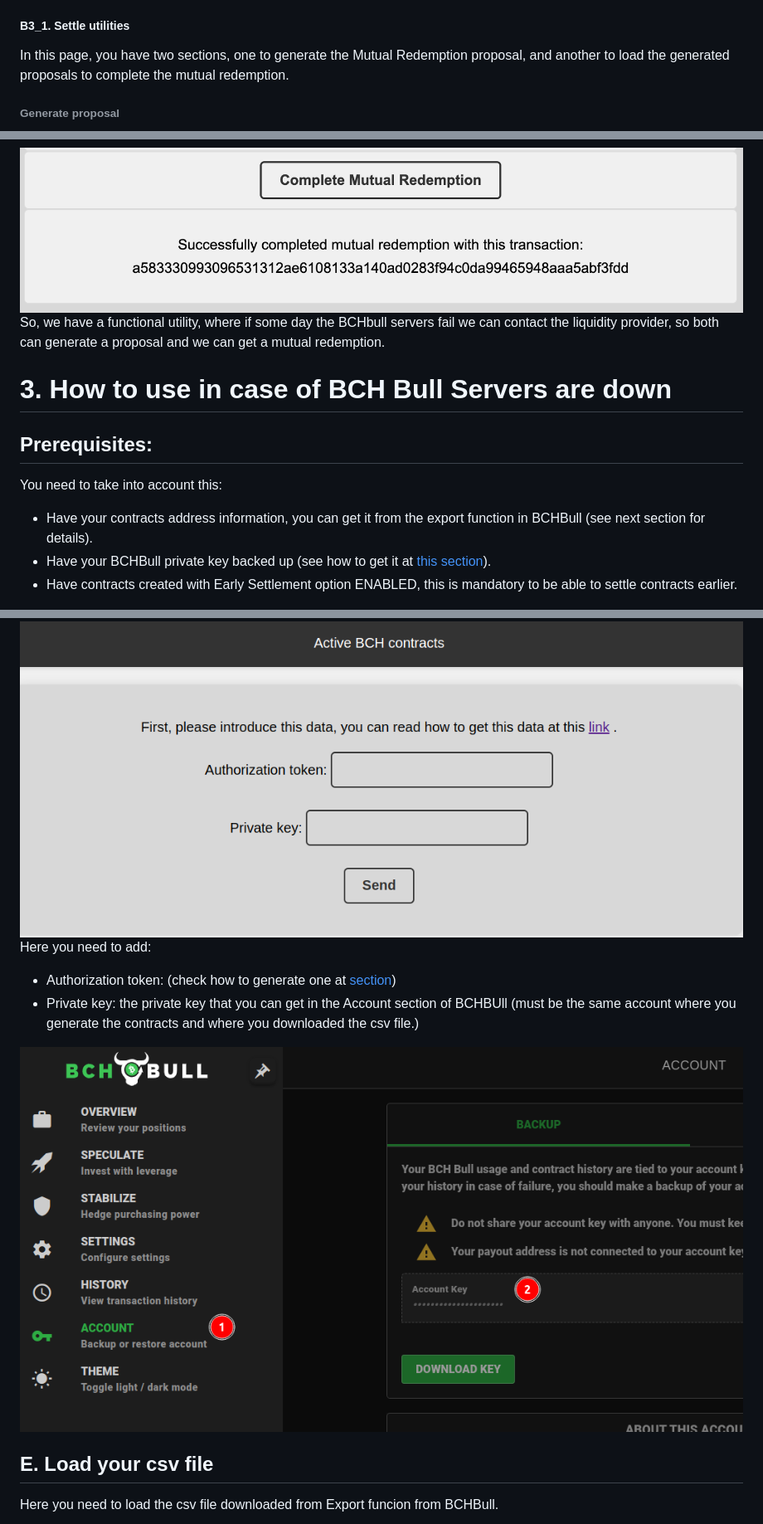
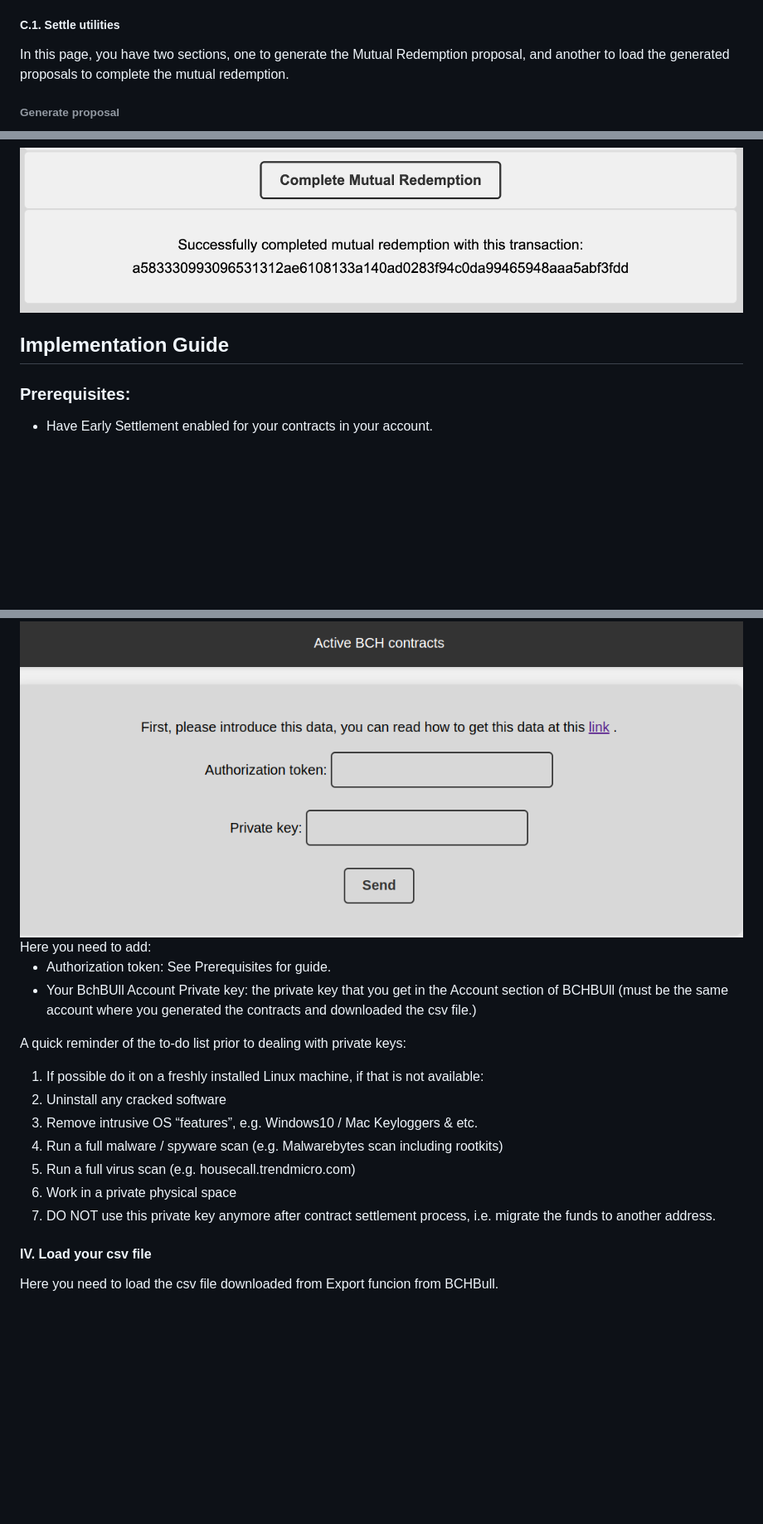
Before and after one commit to henryf3/bch_mutual_redemption_tool, a Markdown page: readme.md, 3 parts joined by grey strips. Shown at 83% size. GitHub-like rendering; blank space fills up the shorter version.

```diff
--- a/readme.md
+++ b/readme.md
@@ -89,7 +116,7 @@ Here you need to load your csv file with the contracts information
 
 Here you can see the list of contracts that are active currently (from the list in csv option they are filtered checking the ones without settlement information). You can click in one of them to check the settlement utilities.
 
-#####  B3_1. Settle utilities
+#####  C.1. Settle utilities
 In this page, you have two sections, one to generate the Mutual Redemption proposal, and another to load the
 generated proposals to complete the mutual redemption.
 
@@ -144,17 +171,12 @@ your balance in your testing wallets to check that the funds were refunded.
 <img src="assets/tool/message_mr.png" alt="Mutual redemption message">
 
 
-So, we have a functional utility, where if some day the BCHbull servers fail we can
-contact the liquidity provider, so both can generate a proposal and we can get
-a mutual redemption.
 
-# 3. How to use in case of BCH Bull Servers are down
-## Prerequisites:
-You need to take into account this:
-- Have your contracts address information, you can get it from the export function in BCHBull (see next section for details).
-- Have your BCHBull private key backed up (see how to get it at [this section](#d-set-your-credentials)).
-- Have contracts created with Early Settlement option ENABLED, this is mandatory to be able to settle contracts earlier.
+## Implementation Guide
 
+### Prerequisites:
+
+- Have Early Settlement enabled for your contracts in your account.
 <img src="assets/bch_bull/early_settlement.png" alt="Early settlement enabled">
 
 
@@ -182,13 +245,20 @@ More details about how to use it at [section](#b-how-to-use-the-project).
 <img src="assets/bch_bull/creds.png" alt="Creds active contracts">
-
 Here you need to add:
 
-- Authorization token: (check how to generate one at [section](#a-how-to-get-credentials))
-- Private key: the private key that you can get in the Account section of BCHBUll (must be the same account where you generate the contracts and where you downloaded the csv file.)
+- Authorization token: See Prerequisites for guide.
+- Your BchBUll Account Private key: the private key that you get in the Account section of BCHBUll (must be the same account where you generated the contracts and downloaded the csv file.)
 
-<img src="assets/bch_bull/privatekey.png" alt="Private key">
+A quick reminder of the to-do list prior to dealing with private keys:
+1. If possible do it on a freshly installed Linux machine, if that is not available:
+2. Uninstall any cracked software
+3. Remove intrusive OS “features”, e.g. Windows10 / Mac Keyloggers & etc.
+4. Run a full malware / spyware scan (e.g. Malwarebytes scan including rootkits)
+5. Run a full virus scan (e.g. housecall.trendmicro.com)
+6. Work in a private physical space
+7. DO NOT use this private key anymore after contract settlement process, i.e. migrate the funds to another address.
 
-## E. Load your csv file
+
+#### IV. Load your csv file
 Here you need to load the csv file downloaded from Export funcion from BCHBull.
 
 <img src="assets/bch_bull/loadcsv.png" alt="Load csv bchbull">
```
Also changed, not shown: other parts of readme.md (+103 -35 lines).
